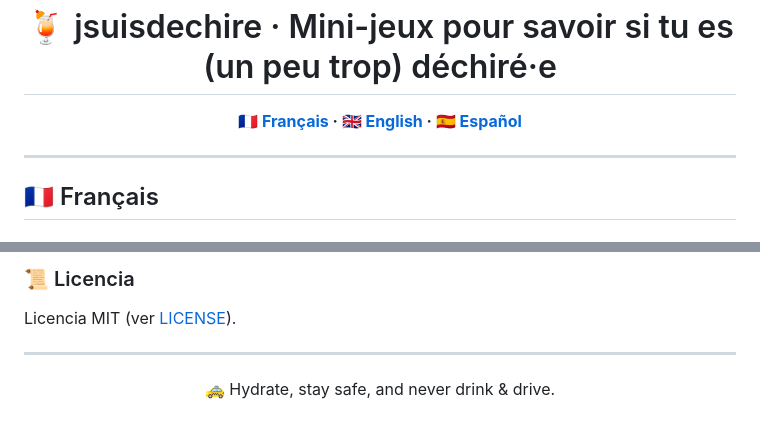
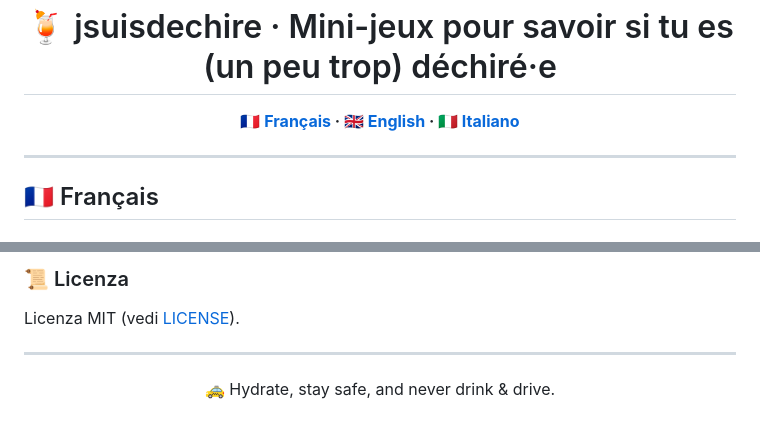
Before and after one commit to jjtronics/jsuisdechire, a Markdown page: README.md, 2 parts joined by grey strips. Drawn GitHub-style.

```diff
--- a/README.md
+++ b/README.md
@@ -1,7 +1,7 @@
 <h1 align="center">🍹 jsuisdechire · Mini-jeux pour savoir si tu es (un peu trop) déchiré·e</h1>
 
 <p align="center">
-  <strong><a href="#-francais">🇫🇷 Français</a> · <a href="#-english">🇬🇧 English</a> · <a href="#-espanol">🇪🇸 Español</a></strong>
+  <strong><a href="#-francais">🇫🇷 Français</a> · <a href="#-english">🇬🇧 English</a> · <a href="#-italiano">🇮🇹 Italiano</a></strong>
 </p>
 
 ---
@@ -205,6 +205,6 @@ python app.py  # expone 0.0.0.0:9001
 
-### 📜 Licencia
-Licencia MIT (ver [LICENSE](LICENSE)).
+### 📜 Licenza
+Licenza MIT (vedi [LICENSE](LICENSE)).
 
 ---
 
```
Also changed, not shown: other parts of README.md (+43 -43 lines).
